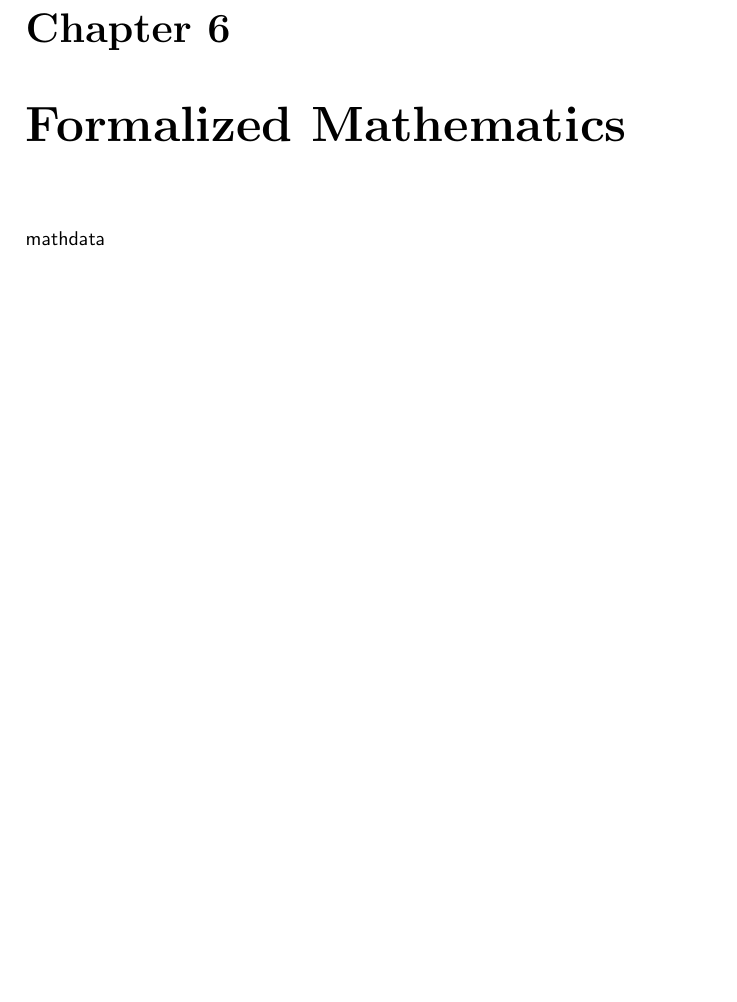
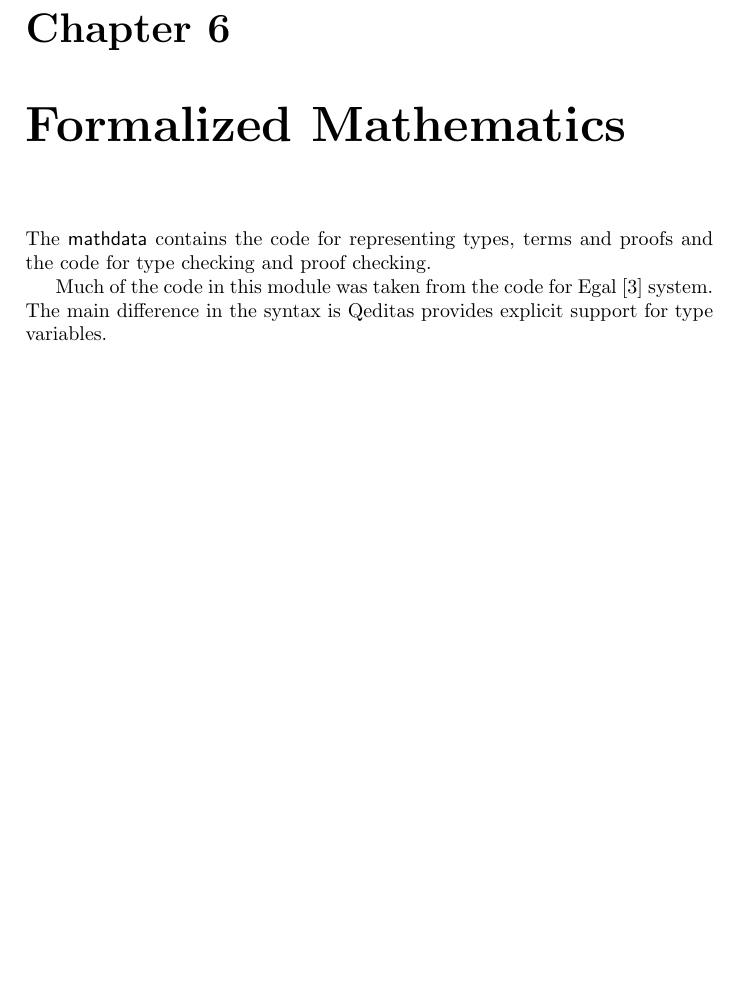
Before and after one commit to input-output-hk/qeditas, a LaTeX thesis (doc/techdoc/qeditastechdoc.tex, which reads doc/techdoc/mathdata.tex): part of page 25 of 44, cut so that both start at the same text, the shorter picture padded with empty space. Compiled offline with pdfLaTeX.

Commit message:
beginning of mathdata chapter

```diff
--- a/doc/techdoc/mathdata.tex
+++ b/doc/techdoc/mathdata.tex
@@ -1 +1,6 @@
-\module{mathdata}
+The \module{mathdata} contains the code for representing types,
+terms and proofs
+and the code for type checking and proof checking.
+
+Much of the code in this module was taken from the code for Egal~\cite{Brown2014} system.
+The main difference in the syntax is Qeditas provides explicit support for type variables.
```
